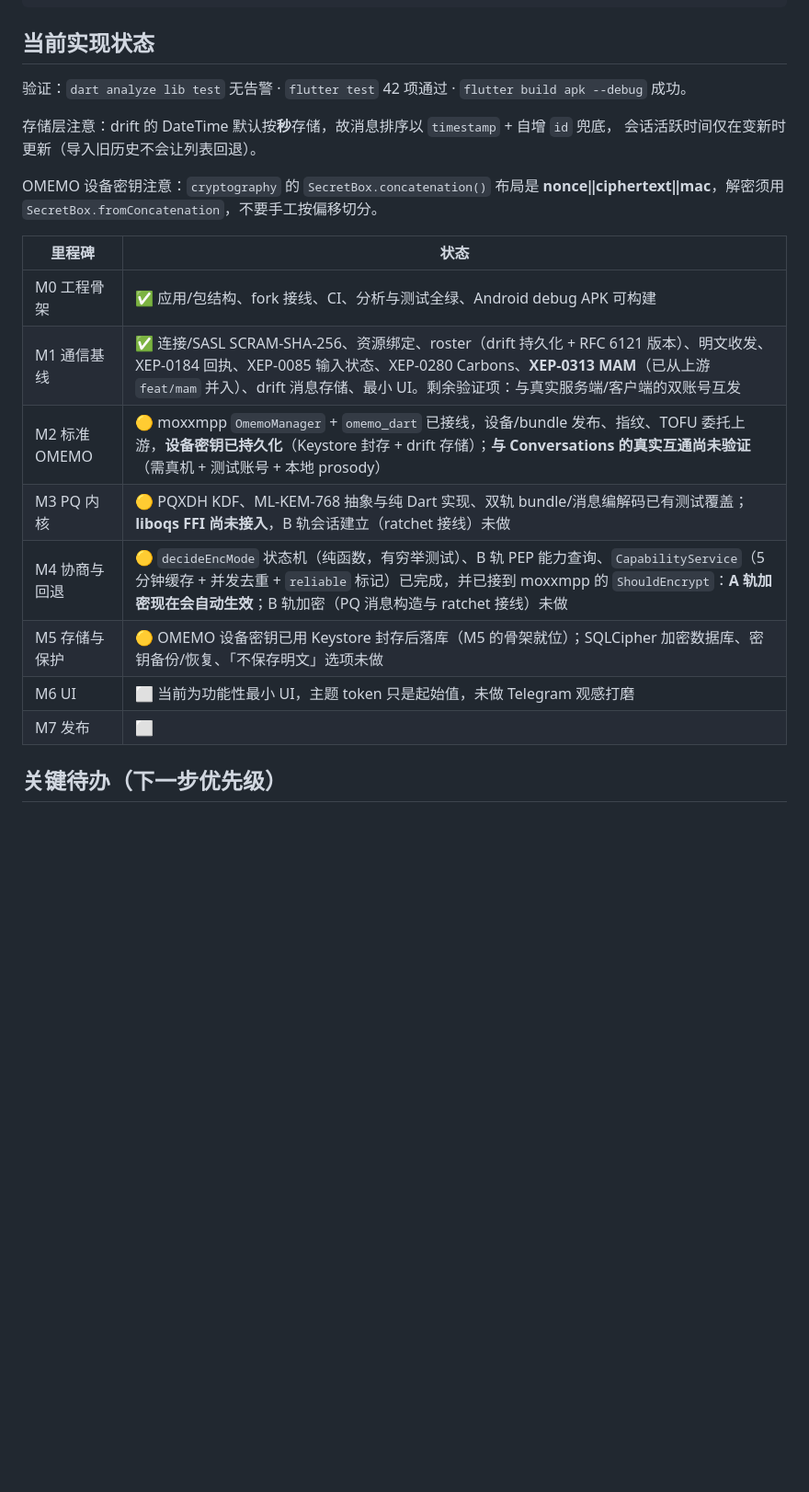
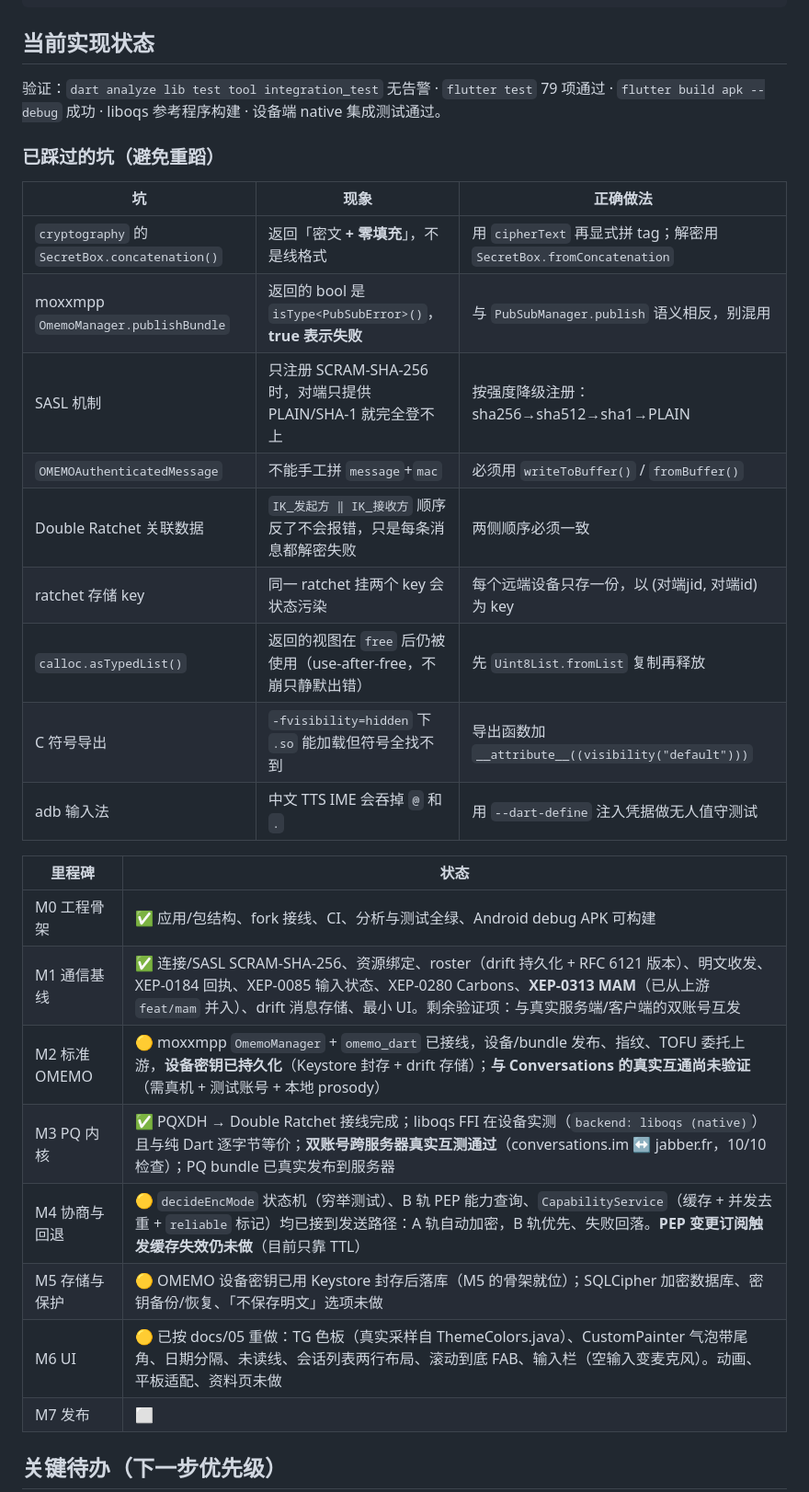
Before and after one commit to resonchat-org/resonchat, a Markdown page: README.dev.md, the part around one of its changes. Shown at 92% size. Drawn GitHub-style; blank space fills up the shorter version.

```diff
--- a/README.dev.md
+++ b/README.dev.md
@@ -67,23 +67,32 @@ flutter build apk --debug
 
 ## 当前实现状态
 
-验证：`dart analyze lib test` 无告警 · `flutter test` 42 项通过 · `flutter build apk --debug` 成功。
+验证：`dart analyze lib test tool integration_test` 无告警 · `flutter test` 79 项通过 ·
+`flutter build apk --debug` 成功 · liboqs 参考程序构建 · 设备端 native 集成测试通过。
 
-存储层注意：drift 的 DateTime 默认按**秒**存储，故消息排序以 `timestamp` + 自增 `id` 兜底，
-会话活跃时间仅在变新时更新（导入旧历史不会让列表回退）。
+### 已踩过的坑（避免重蹈）
 
-OMEMO 设备密钥注意：`cryptography` 的 `SecretBox.concatenation()` 布局是
-**nonce‖ciphertext‖mac**，解密须用 `SecretBox.fromConcatenation`，不要手工按偏移切分。
+| 坑 | 现象 | 正确做法 |
+|---|---|---|
+| `cryptography` 的 `SecretBox.concatenation()` | 返回「密文 **+ 零填充**」，不是线格式 | 用 `cipherText` 再显式拼 tag；解密用 `SecretBox.fromConcatenation` |
+| moxxmpp `OmemoManager.publishBundle` | 返回的 bool 是 `isType<PubSubError>()`，**true 表示失败** | 与 `PubSubManager.publish` 语义相反，别混用 |
+| SASL 机制 | 只注册 SCRAM-SHA-256 时，对端只提供 PLAIN/SHA-1 就完全登不上 | 按强度降级注册：sha256→sha512→sha1→PLAIN |
+| `OMEMOAuthenticatedMessage` | 不能手工拼 `message`+`mac` | 必须用 `writeToBuffer()` / `fromBuffer()` |
+| Double Ratchet 关联数据 | `IK_发起方 ‖ IK_接收方` 顺序反了不会报错，只是每条消息都解密失败 | 两侧顺序必须一致 |
+| ratchet 存储 key | 同一 ratchet 挂两个 key 会状态污染 | 每个远端设备只存一份，以 (对端jid, 对端id) 为 key |
+| `calloc.asTypedList()` | 返回的视图在 `free` 后仍被使用（use-after-free，不崩只静默出错） | 先 `Uint8List.fromList` 复制再释放 |
+| C 符号导出 | `-fvisibility=hidden` 下 `.so` 能加载但符号全找不到 | 导出函数加 `__attribute__((visibility("default")))` |
+| adb 输入法 | 中文 TTS IME 会吞掉 `@` 和 `.` | 用 `--dart-define` 注入凭据做无人值守测试 |
 
 | 里程碑 | 状态 |
 |---|---|
 | M0 工程骨架 | ✅ 应用/包结构、fork 接线、CI、分析与测试全绿、Android debug APK 可构建 |
 | M1 通信基线 | ✅ 连接/SASL SCRAM-SHA-256、资源绑定、roster（drift 持久化 + RFC 6121 版本）、明文收发、XEP-0184 回执、XEP-0085 输入状态、XEP-0280 Carbons、**XEP-0313 MAM**（已从上游 `feat/mam` 并入）、drift 消息存储、最小 UI。剩余验证项：与真实服务端/客户端的双账号互发 |
 | M2 标准 OMEMO | 🟡 moxxmpp `OmemoManager` + `omemo_dart` 已接线，设备/bundle 发布、指纹、TOFU 委托上游，**设备密钥已持久化**（Keystore 封存 + drift 存储）；**与 Conversations 的真实互通尚未验证**（需真机 + 测试账号 + 本地 prosody） |
-| M3 PQ 内核 | 🟡 PQXDH KDF、ML-KEM-768 抽象与纯 Dart 实现、双轨 bundle/消息编解码已有测试覆盖；**liboqs FFI 尚未接入**，B 轨会话建立（ratchet 接线）未做 |
-| M4 协商与回退 | 🟡 `decideEncMode` 状态机（纯函数，有穷举测试）、B 轨 PEP 能力查询、`CapabilityService`（5 分钟缓存 + 并发去重 + `reliable` 标记）已完成，并已接到 moxxmpp 的 `ShouldEncrypt`：**A 轨加密现在会自动生效**；B 轨加密（PQ 消息构造与 ratchet 接线）未做 |
+| M3 PQ 内核 | ✅ PQXDH → Double Ratchet 接线完成；liboqs FFI 在设备实测（`backend: liboqs (native)`）且与纯 Dart 逐字节等价；**双账号跨服务器真实互测通过**（conversations.im ↔ jabber.fr，10/10 检查）；PQ bundle 已真实发布到服务器 |
+| M4 协商与回退 | 🟡 `decideEncMode` 状态机（穷举测试）、B 轨 PEP 能力查询、`CapabilityService`（缓存 + 并发去重 + `reliable` 标记）均已接到发送路径：A 轨自动加密，B 轨优先、失败回落。**PEP 变更订阅触发缓存失效仍未做**（目前只靠 TTL） |
 | M5 存储与保护 | 🟡 OMEMO 设备密钥已用 Keystore 封存后落库（M5 的骨架就位）；SQLCipher 加密数据库、密钥备份/恢复、「不保存明文」选项未做 |
-| M6 UI | ⬜ 当前为功能性最小 UI，主题 token 只是起始值，未做 Telegram 观感打磨 |
+| M6 UI | 🟡 已按 docs/05 重做：TG 色板（真实采样自 ThemeColors.java）、CustomPainter 气泡带尾角、日期分隔、未读线、会话列表两行布局、滚动到底 FAB、输入栏（空输入变麦克风）。动画、平板适配、资料页未做 |
 | M7 发布 | ⬜ |
 
 ## 关键待办（下一步优先级）
```
Also changed, not shown: other parts of README.dev.md (+17 -5 lines).
